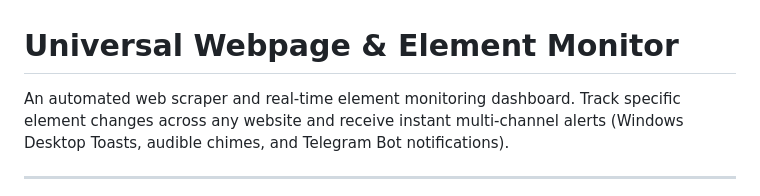
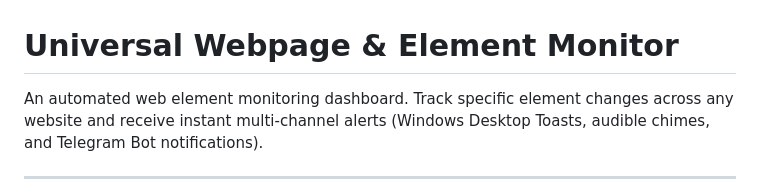
Before and after one commit to arvinourian/universal-web-monitor, a Markdown page: README.md, the part around the change. Drawn GitHub-style.

```diff
--- a/README.md
+++ b/README.md
@@ -1,6 +1,6 @@
 # Universal Webpage & Element Monitor
 
-An automated web scraper and real-time element monitoring dashboard. Track specific element changes across any website and receive instant multi-channel alerts (Windows Desktop Toasts, audible chimes, and Telegram Bot notifications).
+An automated web element monitoring dashboard. Track specific element changes across any website and receive instant multi-channel alerts (Windows Desktop Toasts, audible chimes, and Telegram Bot notifications).
 
 ---
 
```
